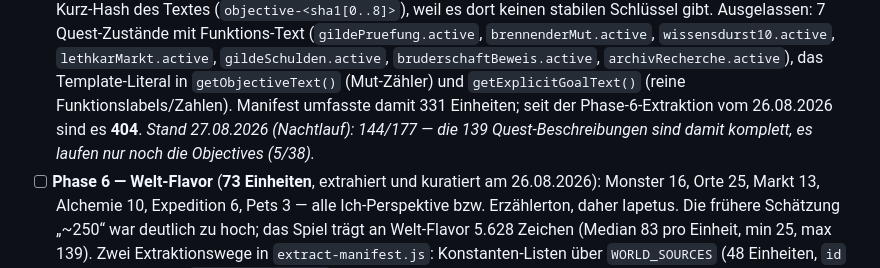
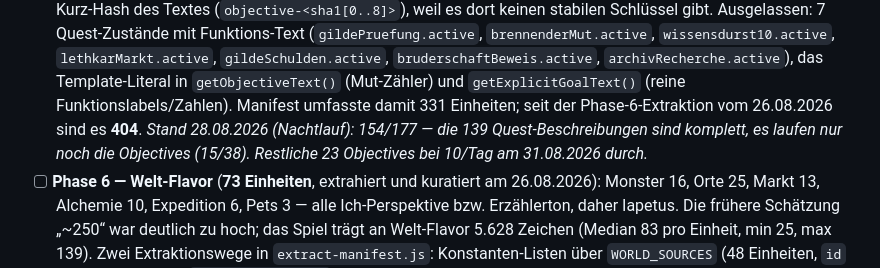
Before and after one commit to danielzaiser91/incremental-adventure, a Markdown page: tts/PLAN.md, the part around one of its changes. Rendered like a GitHub page.

Commit message:
tts: Nachtlauf — Stand 308/404
Phase 5 bei 154/177.

Co-Authored-By: Claude Opus 5 (1M context) <noreply@anthropic.com>

```diff
--- a/tts/PLAN.md
+++ b/tts/PLAN.md
@@ -184,9 +184,10 @@ mit dem neuen Modell.
       `archivRecherche.active`), das Template-Literal in `getObjectiveText()`
       (Mut-Zähler) und `getExplicitGoalText()` (reine Funktionslabels/Zahlen).
       Manifest umfasste damit 331 Einheiten; seit der Phase-6-Extraktion
-      vom 26.08.2026 sind es **404**. *Stand 27.08.2026 (Nachtlauf):
-      144/177 — die 139 Quest-Beschreibungen sind damit komplett, es laufen
-      nur noch die Objectives (5/38).*
+      vom 26.08.2026 sind es **404**. *Stand 28.08.2026 (Nachtlauf):
+      154/177 — die 139 Quest-Beschreibungen sind komplett, es laufen nur
+      noch die Objectives (15/38). Restliche 23 Objectives bei 10/Tag am
+      31.08.2026 durch.*
 - [ ] **Phase 6 — Welt-Flavor** (**73 Einheiten**, extrahiert und kuratiert
       am 26.08.2026): Monster 16, Orte 25, Markt 13, Alchemie 10,
       Expedition 6, Pets 3 — alle Ich-Perspektive bzw. Erzählerton, daher
```
Also changed, not shown: other parts of tts/PLAN.md (+2 -0 lines).
